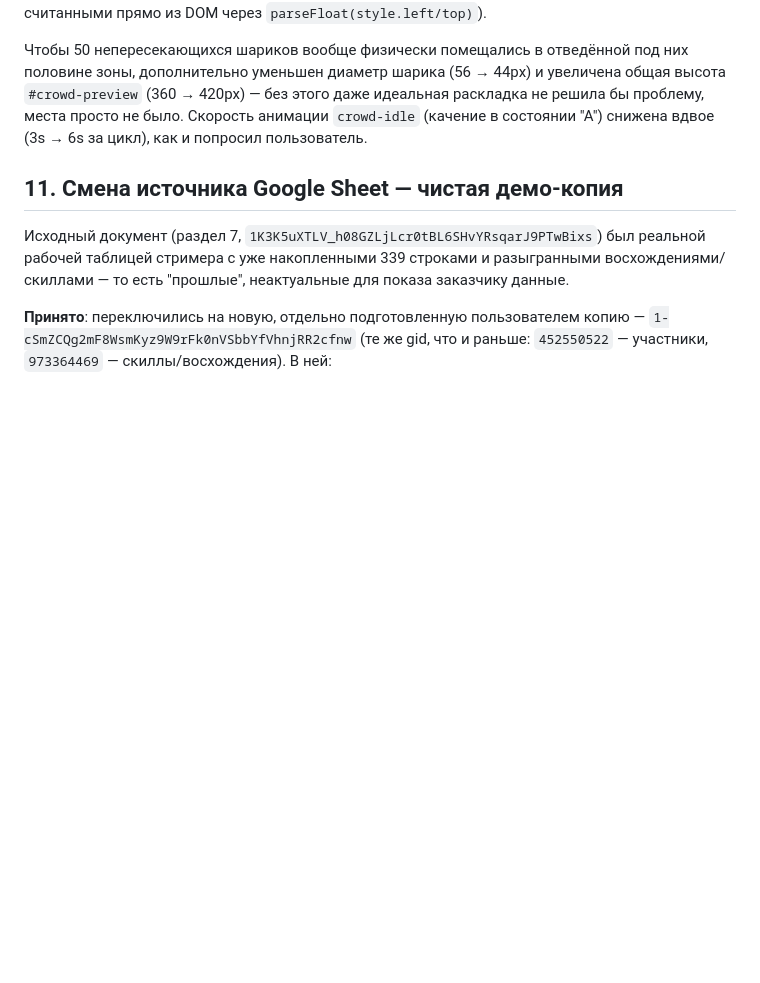
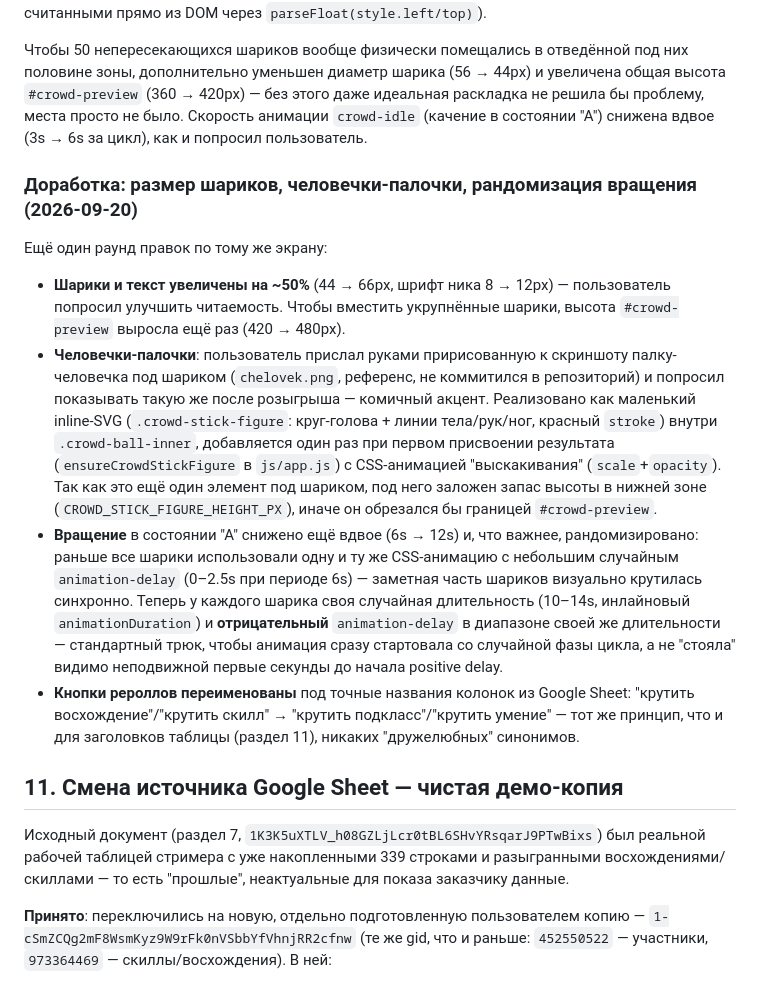
Before and after one commit to alexander-kurakin/cardiff-build-roulette, a Markdown page: decisions.md, the part around the change. Rendered like a GitHub page; blank space fills up the shorter version.

Commit message:
Задокументировать доработку размера шариков и человечков-палочек
Co-Authored-By: Claude Sonnet 5 <noreply@anthropic.com>

```diff
--- a/decisions.md
+++ b/decisions.md
@@ -404,6 +404,31 @@ CLI-инструмент) + ImageMagick для конвертации DDS → PN
 места просто не было. Скорость анимации `crowd-idle` (качение в состоянии "А") снижена вдвое
 (3s → 6s за цикл), как и попросил пользователь.
 
+### Доработка: размер шариков, человечки-палочки, рандомизация вращения (2026-09-20)
+
+Ещё один раунд правок по тому же экрану:
+- **Шарики и текст увеличены на ~50%** (44 → 66px, шрифт ника 8 → 12px) — пользователь
+  попросил улучшить читаемость. Чтобы вместить укрупнённые шарики, высота `#crowd-preview`
+  выросла ещё раз (420 → 480px).
+- **Человечки-палочки**: пользователь прислал руками пририсованную к скриншоту палку-человечка
+  под шариком (`chelovek.png`, референс, не коммитился в репозиторий) и попросил показывать
+  такую же после розыгрыша — комичный акцент. Реализовано как маленький inline-SVG
+  (`.crowd-stick-figure`: круг-голова + линии тела/рук/ног, красный `stroke`) внутри
+  `.crowd-ball-inner`, добавляется один раз при первом присвоении результата
+  (`ensureCrowdStickFigure` в `js/app.js`) с CSS-анимацией "выскакивания" (`scale`+`opacity`).
+  Так как это ещё один элемент под шариком, под него заложен запас высоты в нижней зоне
+  (`CROWD_STICK_FIGURE_HEIGHT_PX`), иначе он обрезался бы границей `#crowd-preview`.
+- **Вращение** в состоянии "А" снижено ещё вдвое (6s → 12s) и, что важнее, рандомизировано:
+  раньше все шарики использовали одну и ту же CSS-анимацию с небольшим случайным
+  `animation-delay` (0–2.5s при периоде 6s) — заметная часть шариков визуально крутилась
+  синхронно. Теперь у каждого шарика своя случайная длительность (10–14s, инлайновый
+  `animationDuration`) и **отрицательный** `animation-delay` в диапазоне своей же
+  длительности — стандартный трюк, чтобы анимация сразу стартовала со случайной фазы цикла,
+  а не "стояла" видимо неподвижной первые секунды до начала positive delay.
+- **Кнопки рероллов переименованы** под точные названия колонок из Google Sheet: "крутить
+  восхождение"/"крутить скилл" → "крутить подкласс"/"крутить умение" — тот же принцип, что и
+  для заголовков таблицы (раздел 11), никаких "дружелюбных" синонимов.
+
 ## 11. Смена источника Google Sheet — чистая демо-копия
 
 Исходный документ (раздел 7, `1K3K5uXTLV_h08GZLjLcr0tBL6SHvYRsqarJ9PTwBixs`) был реальной
```
